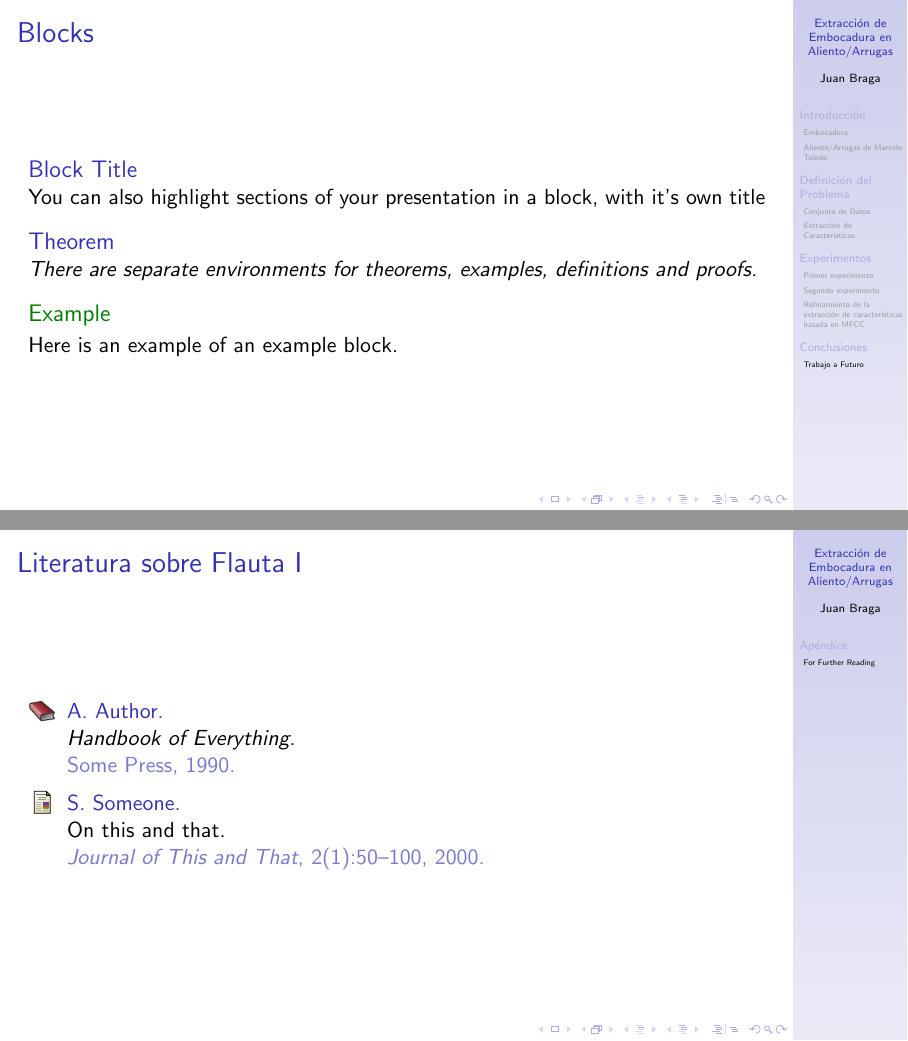
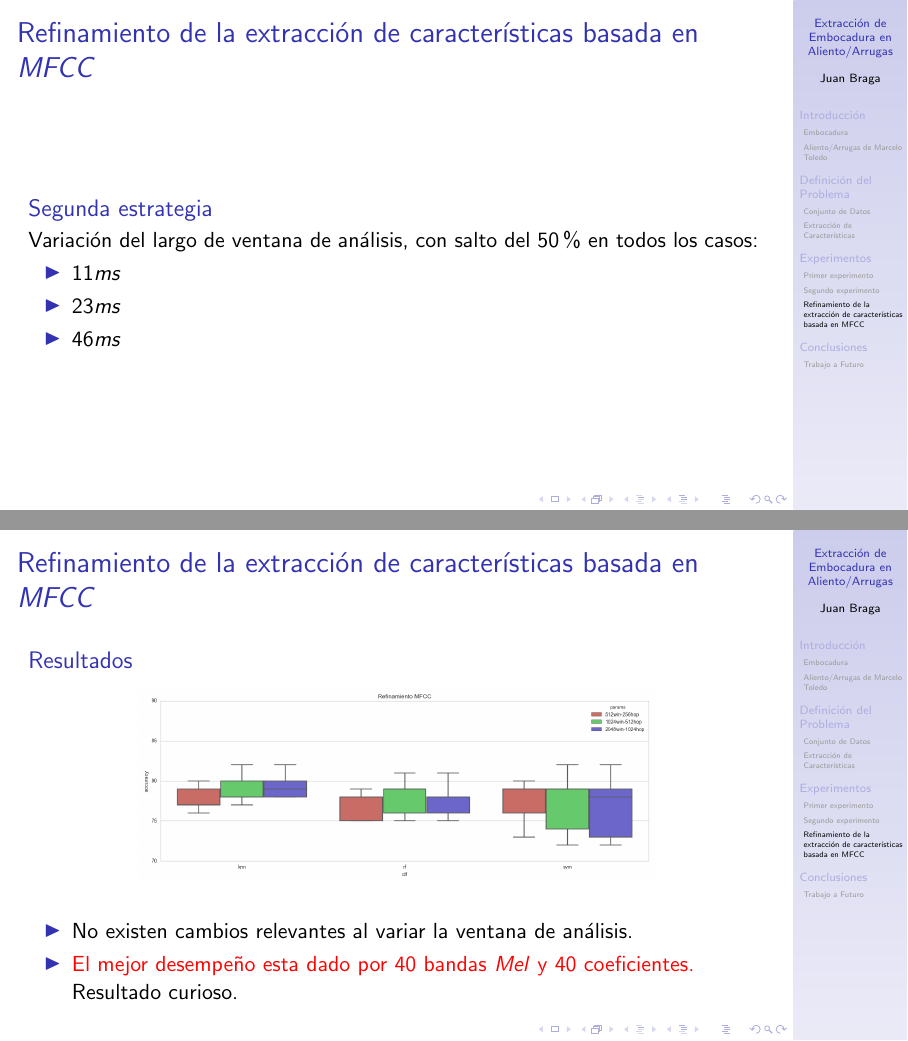
Before and after one commit to juanbraga/embouchure_extraction, LaTeX slides (defensa/defensa_jbraga.tex): pages 23 and 24 of 24 before the commit and pages 23 and 24 of 26 after it, joined at a grey line. Compiled offline with pdfLaTeX.

Commit message:
back up!

```diff
--- a/defensa/defensa_jbraga.tex
+++ b/defensa/defensa_jbraga.tex
@@ -65,7 +65,7 @@
   %\inst{1}%
   Instituto de Ingeniería Eléctrica (IIE)\\
   Facultad de Ingeniería (FING)\\
-  Universidad de la República (UDELAR)}
+  Universidad de la República (UdelaR)}
 % - Use the \inst command only if there are several affiliations.
 % - Keep it simple, no one is interested in your street address.
 
@@ -396,6 +397,4 @@ Evaluar el desempeño de \textit{MFCC} en un problema reducido: \textit{Blow Hol
 
 \subsection{Refinamiento de la extracción de características basada en MFCC}
 
-\begin{frame}{Blocks}
-\begin{block}{Block Title}
-You can also highlight sections of your presentation in a block, with it's own title
+\begin{frame}{Refinamiento de la extracción de características basada en \textit{MFCC}}
@@ -404,6 +407,3 @@ You can also highlight sections of your presentation in a block, with it's own t
-There are separate environments for theorems, examples, definitions and proofs.
-\end{theorem}
-\begin{example}
-Here is an example of an example block.
-\end{example}
 \end{frame}
+
+\begin{frame}{Refinamiento de la extracción de características basada en \textit{MFCC}}
@@ -410,30 +423,38 @@ Here is an example of an example block.
+\begin{frame}{Refinamiento de la extracción de características basada en \textit{MFCC}}
+\begin{block}{Segunda estrategia}
+Variación del largo de ventana de análisis, con salto del $50\%$ en todos los casos:
+\begin{itemize}
+\item $11ms$
+\item $23ms$
+\item $46ms$
+\end{itemize}
+\end{block}
+\end{frame}
+
+\begin{frame}{Refinamiento de la extracción de características basada en \textit{MFCC}}
+\begin{block}{Resultados}
+\begin{figure}[H]
+\begin{center}
+\includegraphics[width=0.7\textwidth]{exp3_refinamiento}
+\end{center}
+\end{figure}
+\end{block}
+\begin{itemize}
+\item No existen cambios relevantes al variar la ventana de análisis.
+\item \alert{El mejor desempeño esta dado por 40 bandas \textit{Mel} y 40 coeficientes.} Resultado curioso.
+\end{itemize}
+\end{frame}
+
 
 \section{Conclusiones}
 
-\begin{frame}{Blocks}
-\begin{block}{Block Title}
-You can also highlight sections of your presentation in a block, with it's own title
-\end{block}
-\begin{theorem}
-There are separate environments for theorems, examples, definitions and proofs.
-\end{theorem}
-\begin{example}
-Here is an example of an example block.
-\end{example}
+\begin{frame}{Conclusiones}
+
 \end{frame}
 
 \subsection{Trabajo a Futuro}
 
-\begin{frame}{Blocks}
-\begin{block}{Block Title}
-You can also highlight sections of your presentation in a block, with it's own title
-\end{block}
-\begin{theorem}
-There are separate environments for theorems, examples, definitions and proofs.
-\end{theorem}
-\begin{example}
-Here is an example of an example block.
-\end{example}
+\begin{frame}{Trabajo a futuro}
 \end{frame}
 
 %% Placing a * after \section means it will not show in the
@@ -464,34 +485,34 @@ Here is an example of an example block.
 %
 %
 %
-% All of the following is optional and typically not needed.
-\appendix
-\section<presentation>*{\appendixname}
-\subsection<presentation>*{For Further Reading}
-
-\begin{frame}[allowframebreaks]
-  \frametitle<presentation>{Literatura sobre Flauta}
-
-  \begin{thebibliography}{}
-
-  \beamertemplatebookbibitems
-  % Start with overview books.
-
-  \bibitem{piston1955orchestration}
-    A.~Author.
-    \newblock {\em Handbook of Everything}.
-    \newblock Some Press, 1990.
-
-
-  \beamertemplatearticlebibitems
-  % Followed by interesting articles. Keep the list short.
-
-  \bibitem{Someone2000}
-    S.~Someone.
-    \newblock On this and that.
-    \newblock {\em Journal of This and That}, 2(1):50--100,
-    2000.
-  \end{thebibliography}
-\end{frame}
+%% All of the following is optional and typically not needed.
+%\appendix
+%\section<presentation>*{\appendixname}
+%\subsection<presentation>*{For Further Reading}
+%
+%\begin{frame}[allowframebreaks]
+%  \frametitle<presentation>{Literatura sobre Flauta}
+%
+%  \begin{thebibliography}{}
+%
+%  \beamertemplatebookbibitems
+%  % Start with overview books.
+%
+%  \bibitem{piston1955orchestration}
+%    A.~Author.
+%    \newblock {\em Handbook of Everything}.
+%    \newblock Some Press, 1990.
+%
+%
+%  \beamertemplatearticlebibitems
+%  % Followed by interesting articles. Keep the list short.
+%
+%  \bibitem{Someone2000}
+%    S.~Someone.
+%    \newblock On this and that.
+%    \newblock {\em Journal of This and That}, 2(1):50--100,
+%    2000.
+%  \end{thebibliography}
+%\end{frame}
 
 \end{document}
```
Also changed, not shown: defensa/defensa_jbraga.pdf, defensa/exp3.png (added), defensa/exp3_refinamiento.png (added), defensa/defensa_jbraga.tex (22 more changed lines), 5 other files.
